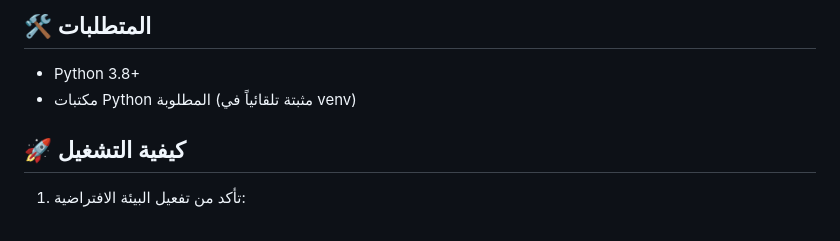
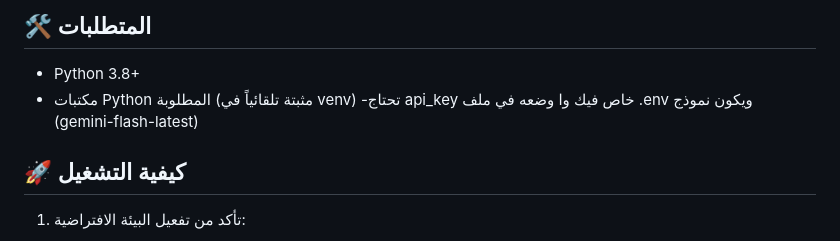
Before and after one commit to ahmads2006/Artificial_intelligence_that-reads_PDF_files_Beta, a Markdown page: README.md, the part around the change. Drawn GitHub-style.

Commit message:
PLAS COMAND

```diff
--- a/README.md
+++ b/README.md
@@ -26,6 +26,7 @@
 
 - Python 3.8+
 - مكتبات Python المطلوبة (مثبتة تلقائياً في venv)
+-تحتاج api_key خاص فيك وا وضعه في ملف .env ويكون نموذج (gemini-flash-latest)
 
 ## 🚀 كيفية التشغيل
 
```
